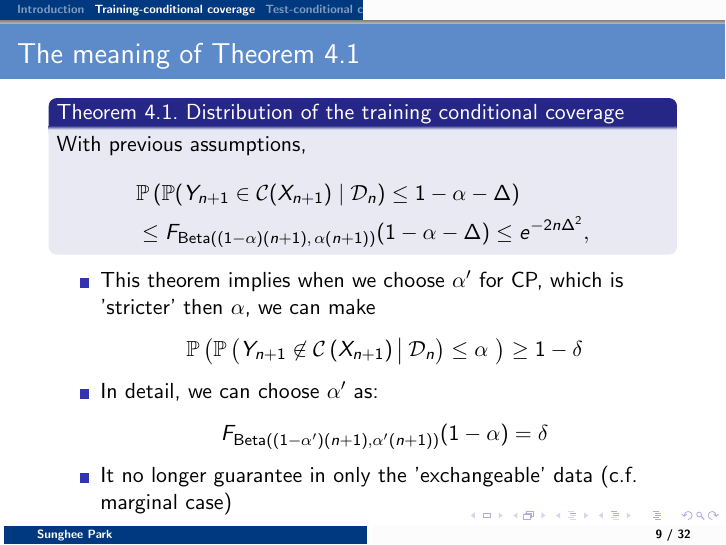
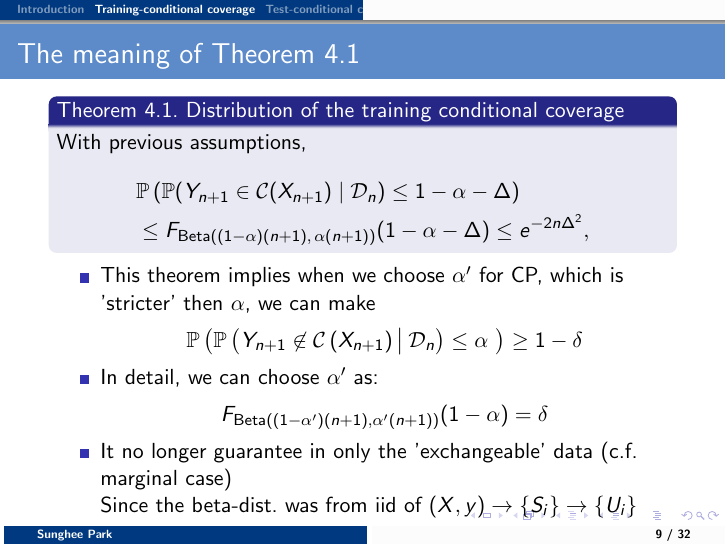
Before and after one commit to snuuq/conformal-prediction-seminar, LaTeX slides (ch04/chap04.tex): page 9 of 32. Compiled offline with pdfLaTeX.

Commit message:
applied some issues in discussion

```diff
--- a/ch04/chap04.tex
+++ b/ch04/chap04.tex
@@ -126,7 +126,7 @@
 		\begin{align*}
 			F_{\textnormal{Beta}((1-\alpha')(n+1),\alpha'(n+1))}(1-\alpha)  = \delta
 		\end{align*}
-		\item It no longer guarantee in only the 'exchangeable' data (c.f. marginal case)
+		\item It no longer guarantee in only the 'exchangeable' data (c.f. marginal case) \\Since the beta-dist. was from iid of $(X, y) \rightarrow \{S_i\} \rightarrow \{U_i\} $
 	\end{itemize}
 \end{frame}
 
```
Also changed, not shown: ch04/chap04.pdf.
